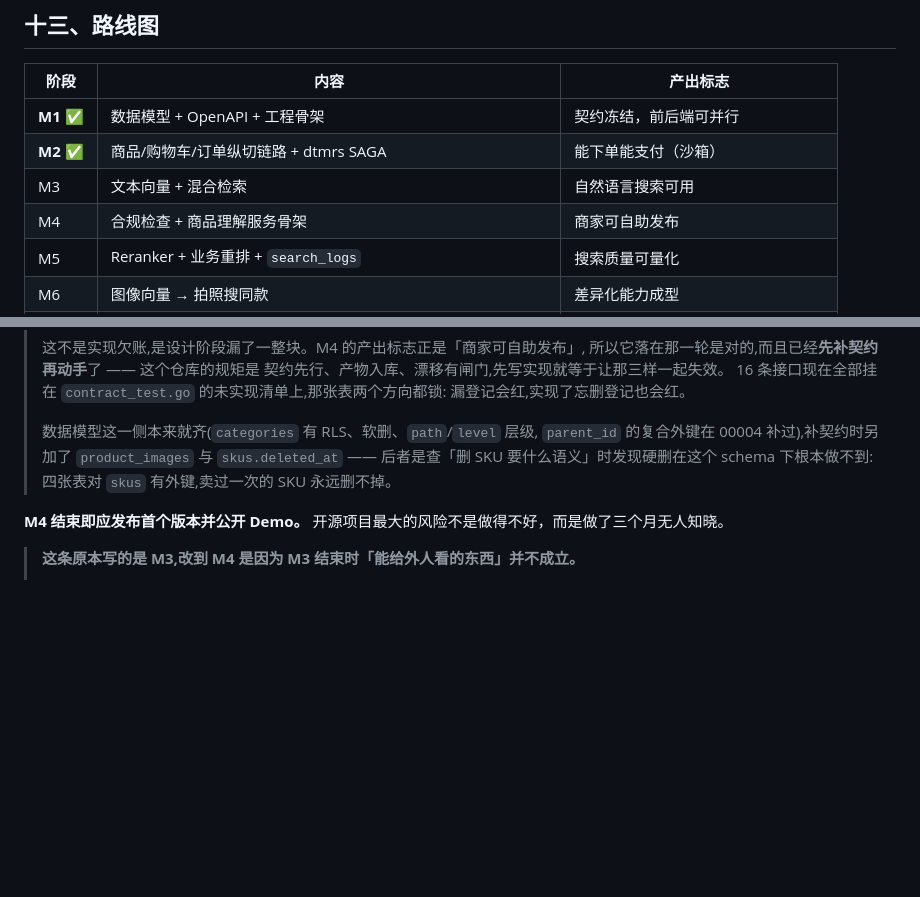
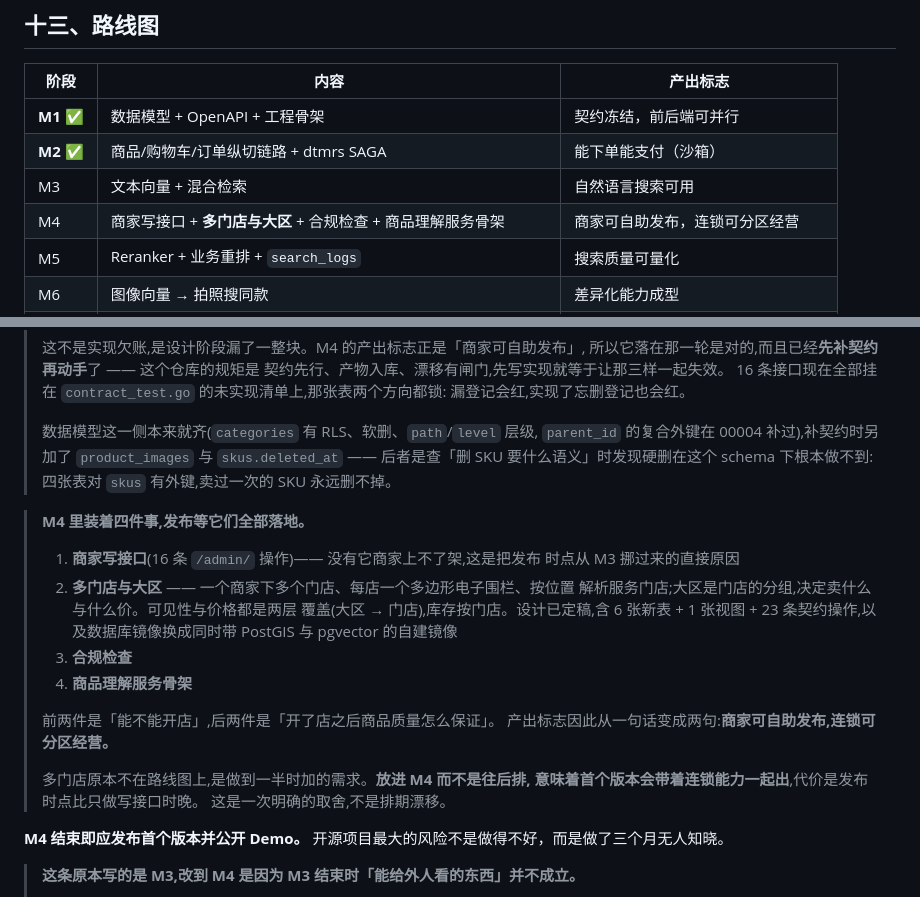
Before and after one commit to jackwangfeng/keel, a Markdown page: docs/电商系统-总体架构.md, 2 parts joined by grey strips. Rendered like a GitHub page; blank space fills up the shorter version.

Commit message:
docs: 多门店与大区并进 M4，首个版本会带着连锁能力一起出
M4 那一行原本写的是「合规检查 + 商品理解服务骨架 | 商家可自助发布」——
内容与产出标志本来就对不上（那行装的是两件事，标志只写了另一件）。
现在把中途加的多门店 + 大区也并进去，四件事一起列明：

  1. 商家写接口（16 条 /admin/ 操作）
  2. 多门店与大区（6 张表 + 1 张视图 + 23 条契约操作 + 换 PostGIS 镜像）
  3. 合规检查
  4. 商品理解服务骨架

前两件是「能不能开店」，后两件是「开了店之后商品质量怎么保证」。产出标志
因此从一句话变成两句：商家可自助发布，连锁可分区经营。

多门店原本不在路线图上。放进 M4 而不是往后排，意味着首个版本会带着连锁
能力一起出，代价是发布时点比只做写接口时晚——这是一次明确的取舍，
不是排期漂移，所以写进文档而不是留在某次对话里。

Co-Authored-By: Claude Opus 5 (1M context) <noreply@anthropic.com>

```diff
--- a/docs/电商系统-总体架构.md
+++ b/docs/电商系统-总体架构.md
@@ -679,7 +679,7 @@ AI 故障不得阻塞交易主链路。
 | **M1** ✅ | 数据模型 + OpenAPI + 工程骨架 | 契约冻结，前后端可并行 |
 | **M2** ✅ | 商品/购物车/订单纵切链路 + dtmrs SAGA | 能下单能支付（沙箱） |
 | M3 | 文本向量 + 混合检索 | 自然语言搜索可用 |
-| M4 | 合规检查 + 商品理解服务骨架 | 商家可自助发布 |
+| M4 | 商家写接口 + **多门店与大区** + 合规检查 + 商品理解服务骨架 | 商家可自助发布，连锁可分区经营 |
 | M5 | Reranker + 业务重排 + `search_logs` | 搜索质量可量化 |
 | M6 | 图像向量 → 拍照搜同款 | 差异化能力成型 |
 | M7 | 对话导购（读 + 路由） | AI 原生体验完整 |
@@ -707,6 +707,24 @@ AI 故障不得阻塞交易主链路。
 > 与 `skus.deleted_at` —— 后者是查「删 SKU 要什么语义」时发现硬删在这个 schema
 > 下根本做不到:四张表对 `skus` 有外键,卖过一次的 SKU 永远删不掉。
 
+> **M4 里装着四件事,发布等它们全部落地。**
+>
+> 1. **商家写接口**(16 条 `/admin/` 操作)—— 没有它商家上不了架,这是把发布
+>    时点从 M3 挪过来的直接原因
+> 2. **多门店与大区** —— 一个商家下多个门店、每店一个多边形电子围栏、按位置
+>    解析服务门店;大区是门店的分组,决定卖什么与什么价。可见性与价格都是两层
+>    覆盖(大区 → 门店),库存按门店。设计已定稿,含 6 张新表 + 1 张视图 +
+>    23 条契约操作,以及数据库镜像换成同时带 PostGIS 与 pgvector 的自建镜像
+> 3. **合规检查**
+> 4. **商品理解服务骨架**
+>
+> 前两件是「能不能开店」,后两件是「开了店之后商品质量怎么保证」。
+> 产出标志因此从一句话变成两句:**商家可自助发布,连锁可分区经营。**
+>
+> 多门店原本不在路线图上,是做到一半时加的需求。**放进 M4 而不是往后排,
+> 意味着首个版本会带着连锁能力一起出**,代价是发布时点比只做写接口时晚。
+> 这是一次明确的取舍,不是排期漂移。
+
 **M4 结束即应发布首个版本并公开 Demo。**
 开源项目最大的风险不是做得不好，而是做了三个月无人知晓。
 
```
